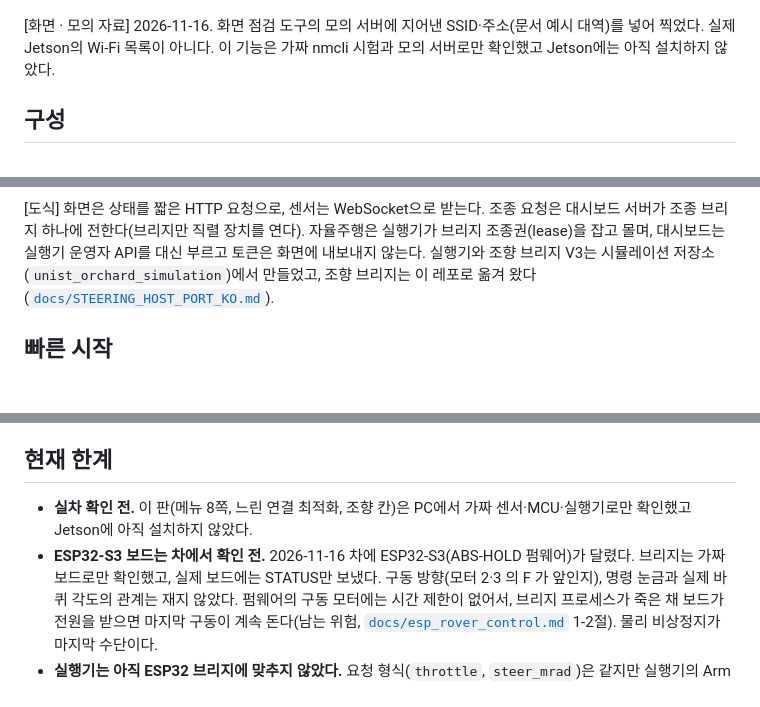
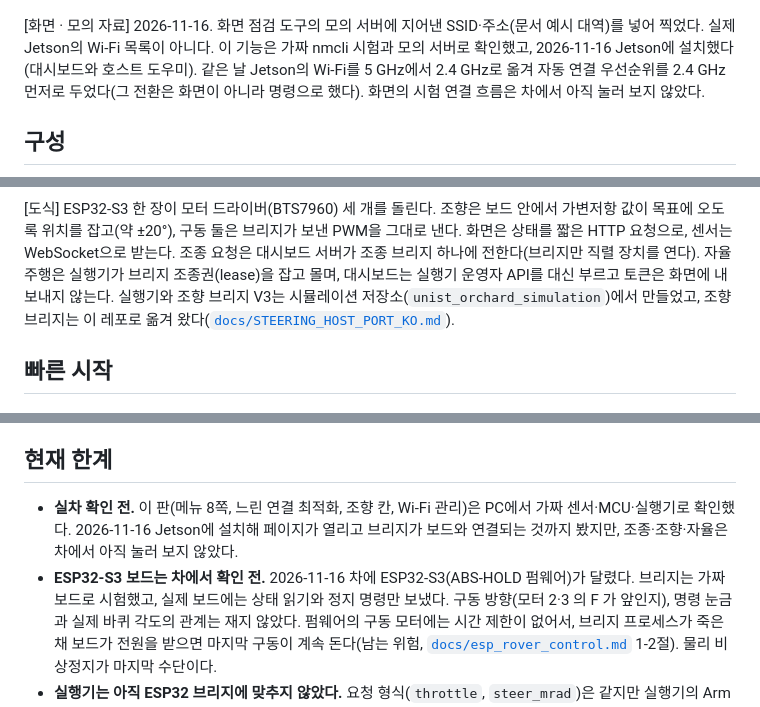
Before and after one commit to 2026-BTS-UNI-Car/unist_orachard_dashboard, a Markdown page: README.md, 3 parts joined by grey strips. Drawn GitHub-style; blank space fills up the shorter version.

````diff
--- a/README.md
+++ b/README.md
@@ -107,7 +113,8 @@ NetworkManager 파일에만 들어가고 명령행·로그·응답에는 나오
 | ![Wi-Fi 관리, 노트북](docs/assets/screens/network_wifi_1440.png) | ![Wi-Fi 시험 연결, 휴대폰](docs/assets/screens/network_wifi_390.png) |
 
 [화면 · 모의 자료] 2026-11-16. 화면 점검 도구의 모의 서버에 지어낸 SSID·주소(문서 예시 대역)를 넣어 찍었다. 실제 Jetson의 Wi-Fi 목록이 아니다.
-이 기능은 가짜 nmcli 시험과 모의 서버로만 확인했고 Jetson에는 아직 설치하지 않았다.
+이 기능은 가짜 nmcli 시험과 모의 서버로 확인했고, 2026-11-16 Jetson에 설치했다(대시보드와 호스트 도우미). 같은 날 Jetson의 Wi-Fi를 5 GHz에서
+2.4 GHz로 옮겨 자동 연결 우선순위를 2.4 GHz 먼저로 두었다(그 전환은 화면이 아니라 명령으로 했다). 화면의 시험 연결 흐름은 차에서 아직 눌러 보지 않았다.
 
 ## 구성
 
@@ -138,7 +149,8 @@ flowchart LR
   MB <-->|"USB 직렬(네이티브 USB)"| ESP
 ```
 
-[도식] 화면은 상태를 짧은 HTTP 요청으로, 센서는 WebSocket으로 받는다. 조종 요청은 대시보드 서버가 조종 브리지 하나에 전한다(브리지만 직렬 장치를 연다).
+[도식] ESP32-S3 한 장이 모터 드라이버(BTS7960) 세 개를 돌린다. 조향은 보드 안에서 가변저항 값이 목표에 오도록 위치를 잡고(약 ±20°),
+구동 둘은 브리지가 보낸 PWM을 그대로 낸다. 화면은 상태를 짧은 HTTP 요청으로, 센서는 WebSocket으로 받는다. 조종 요청은 대시보드 서버가 조종 브리지 하나에 전한다(브리지만 직렬 장치를 연다).
 자율주행은 실행기가 브리지 조종권(lease)을 잡고 몰며, 대시보드는 실행기 운영자 API를 대신 부르고 토큰은 화면에 내보내지 않는다.
 실행기와 조향 브리지 V3는 시뮬레이션 저장소(`unist_orchard_simulation`)에서 만들었고, 조향 브리지는 이 레포로 옮겨 왔다([`docs/STEERING_HOST_PORT_KO.md`](docs/STEERING_HOST_PORT_KO.md)).
 
@@ -246,8 +258,9 @@ CI(`.github/workflows/smoke.yml`)는 컴파일과 Python 시험을 돌린다. RO
 
 ## 현재 한계
 
-- **실차 확인 전.** 이 판(메뉴 8쪽, 느린 연결 최적화, 조향 칸)은 PC에서 가짜 센서·MCU·실행기로만 확인했고 Jetson에 아직 설치하지 않았다.
-- **ESP32-S3 보드는 차에서 확인 전.** 2026-11-16 차에 ESP32-S3(ABS-HOLD 펌웨어)가 달렸다. 브리지는 가짜 보드로만 확인했고, 실제 보드에는 STATUS만 보냈다.
+- **실차 확인 전.** 이 판(메뉴 8쪽, 느린 연결 최적화, 조향 칸, Wi-Fi 관리)은 PC에서 가짜 센서·MCU·실행기로 확인했다. 2026-11-16 Jetson에 설치해
+  페이지가 열리고 브리지가 보드와 연결되는 것까지 봤지만, 조종·조향·자율은 차에서 아직 눌러 보지 않았다.
+- **ESP32-S3 보드는 차에서 확인 전.** 2026-11-16 차에 ESP32-S3(ABS-HOLD 펌웨어)가 달렸다. 브리지는 가짜 보드로 시험했고, 실제 보드에는 상태 읽기와 정지 명령만 보냈다.
   구동 방향(모터 2·3 의 F 가 앞인지), 명령 눈금과 실제 바퀴 각도의 관계는 재지 않았다. 펌웨어의 구동 모터에는 시간 제한이 없어서, 브리지 프로세스가
   죽은 채 보드가 전원을 받으면 마지막 구동이 계속 돈다(남는 위험, [`docs/esp_rover_control.md`](docs/esp_rover_control.md) 1-2절). 물리 비상정지가 마지막 수단이다.
 - **실행기는 아직 ESP32 브리지에 맞추지 않았다.** 요청 형식(`throttle`, `steer_mrad`)은 같지만 실행기의 Arm 전 점검(V3 의 cal_id 등)은 이 브리지 상태를 모른다.
````
Also changed, not shown: other parts of README.md (+17 -7 lines), docs/assets/screens/steer_drive_390.png.
